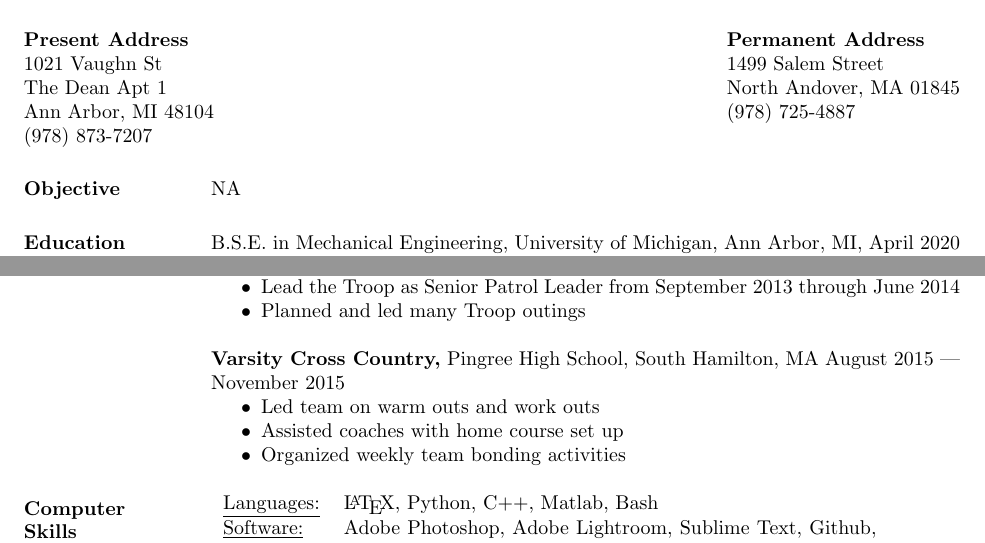
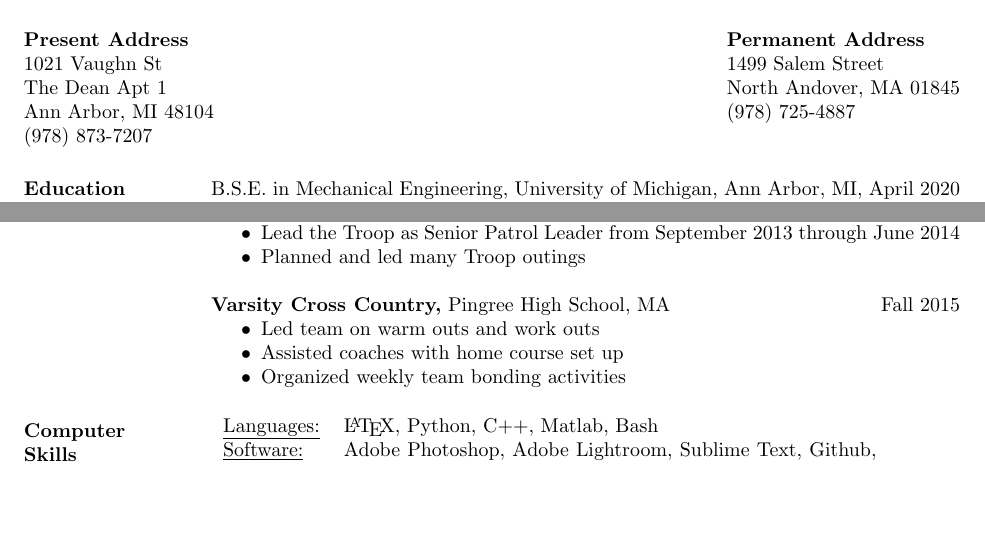
Before and after one commit to shabhshah/Resume, a LaTeX CV (res2.tex): two parts of the page before the commit and two parts of page 2 of 2 after it, joined at a grey line, cut so that both start at the same text, the shorter picture padded with empty space. The pictures show the PDF file res2.pdf that the author committed with the source.

```diff
--- a/res2.tex
+++ b/res2.tex
@@ -18,9 +19,6 @@
 
 
 \begin{resume}
-
-	\section{Objective}
-	NA
 
 	\section{Education}
 	B.S.E. in Mechanical Engineering, University of Michigan, Ann Arbor, MI, April 2020 \\
@@ -59,7 +57,7 @@
 		\item Lead the Troop as Senior Patrol Leader from September 2013 through June 2014
 		\item Planned and led many Troop outings
 	\end{itemize}
-	{\bf Varsity Cross Country,} Pingree High School, South Hamilton, MA \hfill August 2015 --- November 2015
+	{\bf Varsity Cross Country,} Pingree High School, MA \hfill Fall 2015
 	\begin{itemize} \itemsep -2pt
 		\item Led team on warm outs and work outs
 		\item Assisted coaches with home course set up
```
Also changed, not shown: res2.pdf, res2.tex (1 more changed lines), 1 other file.
